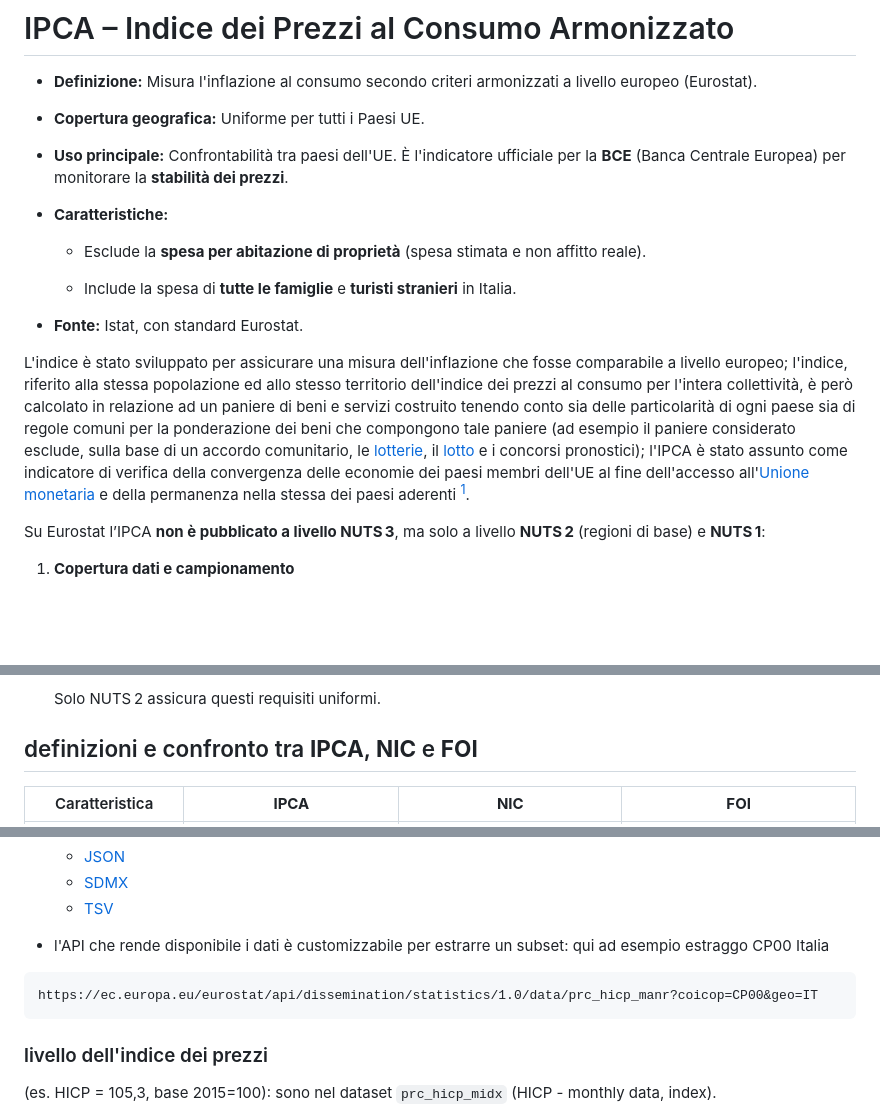
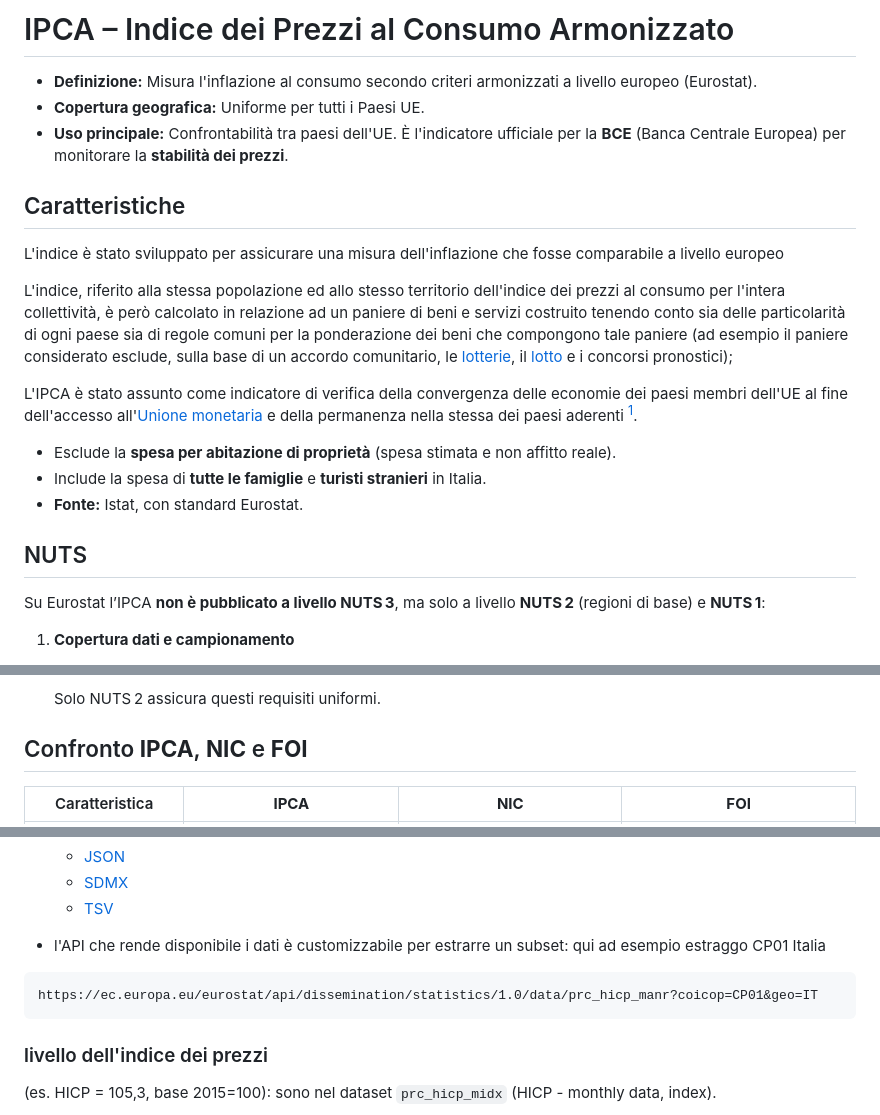
Before and after one commit to paolovolterra/test, a Markdown page: Eurostat/Eurostat IPCA.md, 3 parts joined by grey strips. Rendered like a GitHub page; blank space fills up the shorter version.

Commit message:
vault backup: 2025-06-15 04:07:20

````diff
--- a/Eurostat/Eurostat IPCA.md
+++ b/Eurostat/Eurostat IPCA.md
@@ -2,21 +2,22 @@
 # IPCA – Indice dei Prezzi al Consumo Armonizzato
 
 - **Definizione:** Misura l'inflazione al consumo secondo criteri armonizzati a livello europeo (Eurostat).
-
 - **Copertura geografica:** Uniforme per tutti i Paesi UE.
-
 - **Uso principale:** Confrontabilità tra paesi dell'UE. È l'indicatore ufficiale per la **BCE** (Banca Centrale Europea) per monitorare la **stabilità dei prezzi**.
 
-- **Caratteristiche:**
+## Caratteristiche
 
-    - Esclude la **spesa per abitazione di proprietà** (spesa stimata e non affitto reale).
+L'indice è stato sviluppato per assicurare una misura dell'inflazione che fosse comparabile a livello europeo
 
-    - Include la spesa di **tutte le famiglie** e **turisti stranieri** in Italia.
+L'indice, riferito alla stessa popolazione ed allo stesso territorio dell'indice dei prezzi al consumo per l'intera collettività, è però calcolato in relazione ad un paniere di beni e servizi costruito tenendo conto sia delle particolarità di ogni paese sia di regole comuni per la ponderazione dei beni che compongono tale paniere (ad esempio il paniere considerato esclude, sulla base di un accordo comunitario, le [lotterie](https://it.wikipedia.org/wiki/Lotteria "Lotteria"), il [lotto](https://it.wikipedia.org/wiki/Lotto "Lotto") e i concorsi pronostici);
 
+L'IPCA è stato assunto come indicatore di verifica della convergenza delle economie dei paesi membri dell'UE al fine dell'accesso all'[Unione monetaria](https://it.wikipedia.org/wiki/Unione_economica_e_monetaria "Unione economica e monetaria") e della permanenza nella stessa dei paesi aderenti [^1].
+
+- Esclude la **spesa per abitazione di proprietà** (spesa stimata e non affitto reale).
+- Include la spesa di **tutte le famiglie** e **turisti stranieri** in Italia.
 - **Fonte:** Istat, con standard Eurostat.
 
-L'indice è stato sviluppato per assicurare una misura dell'inflazione che fosse comparabile a livello europeo; l'indice, riferito alla stessa popolazione ed allo stesso territorio dell'indice dei prezzi al consumo per l'intera collettività, è però calcolato in relazione ad un paniere di beni e servizi costruito tenendo conto sia delle particolarità di ogni paese sia di regole comuni per la ponderazione dei beni che compongono tale paniere (ad esempio il paniere considerato esclude, sulla base di un accordo comunitario, le [lotterie](https://it.wikipedia.org/wiki/Lotteria "Lotteria"), il [lotto](https://it.wikipedia.org/wiki/Lotto "Lotto") e i concorsi pronostici); l'IPCA è stato assunto come indicatore di verifica della convergenza delle economie dei paesi membri dell'UE al fine dell'accesso all'[Unione monetaria](https://it.wikipedia.org/wiki/Unione_economica_e_monetaria "Unione economica e monetaria") e della permanenza nella stessa dei paesi aderenti [^1].
-
+## NUTS
 
 Su Eurostat l’IPCA **non è pubblicato a livello NUTS 3**, ma solo a livello **NUTS 2** (regioni di base) e **NUTS 1**:
 
@@ -33,7 +34,7 @@ Su Eurostat l’IPCA **non è pubblicato a livello NUTS 3**, ma solo a livello
 
     Solo NUTS 2 assicura questi requisiti uniformi.
 
-## definizioni e confronto tra **IPCA**, **NIC** e **FOI**
+## Confronto **IPCA**, **NIC** e **FOI**
 
 | Caratteristica                 | **IPCA**                                            | **NIC**                                                 | **FOI**                                               |
 | ------------------------------ | --------------------------------------------------- | ------------------------------------------------------- | ----------------------------------------------------- |
@@ -86,12 +85,11 @@ Su Eurostat l’IPCA **non è pubblicato a livello NUTS 3**, ma solo a livello
 	- [SDMX](https://ec.europa.eu/eurostat/api/dissemination/sdmx/2.1/data/prc_hicp_manr?format=SDMX-CSV&compressed=true)
 	- [TSV](https://ec.europa.eu/eurostat/api/dissemination/sdmx/2.1/data/prc_hicp_manr?format=TSV&compressed=true)
 
-- l'API che rende disponibile i dati è customizzabile per estrarre un subset: qui ad esempio estraggo CP00 Italia
+- l'API che rende disponibile i dati è customizzabile per estrarre un subset: qui ad esempio estraggo CP01 Italia
 
 ```
-https://ec.europa.eu/eurostat/api/dissemination/statistics/1.0/data/prc_hicp_manr?coicop=CP00&geo=IT
+https://ec.europa.eu/eurostat/api/dissemination/statistics/1.0/data/prc_hicp_manr?coicop=CP01&geo=IT
 ```
-
 
 
 ### livello dell'indice dei prezzi
````
Also changed, not shown: other parts of Eurostat/Eurostat IPCA.md (+6 -14 lines).
